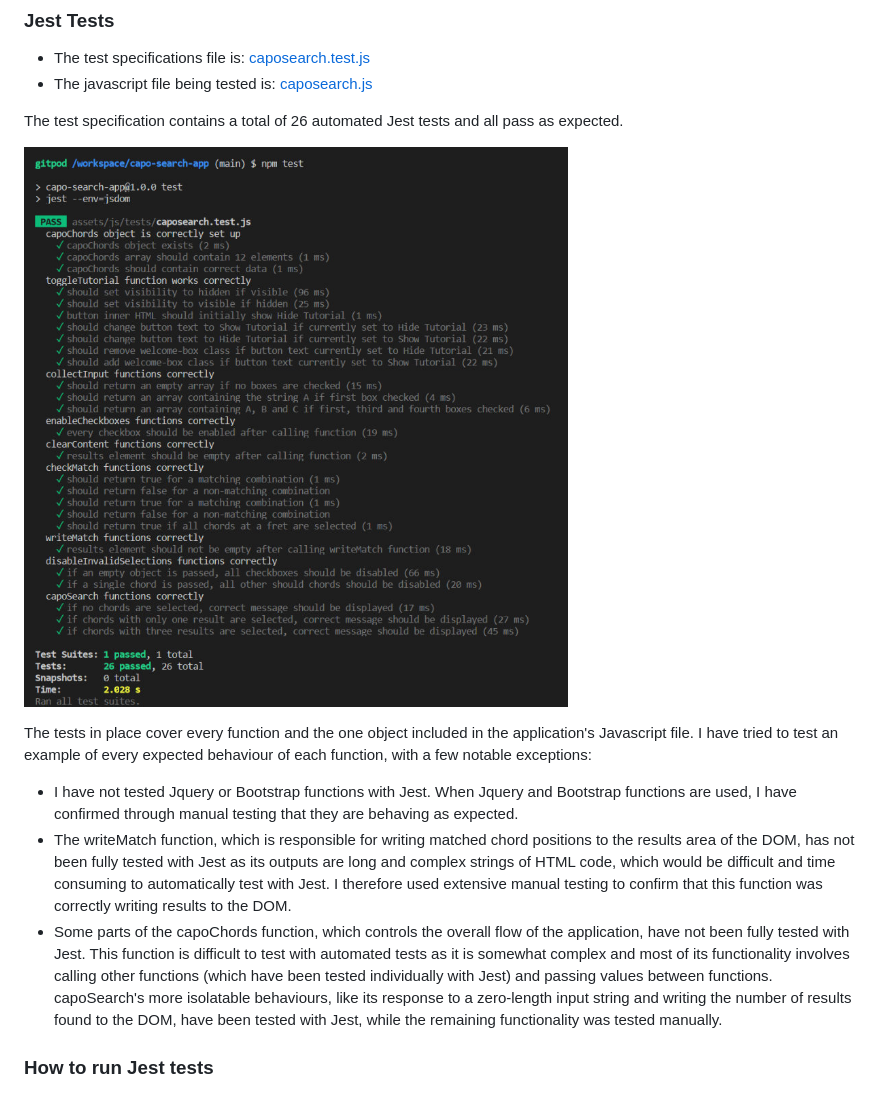
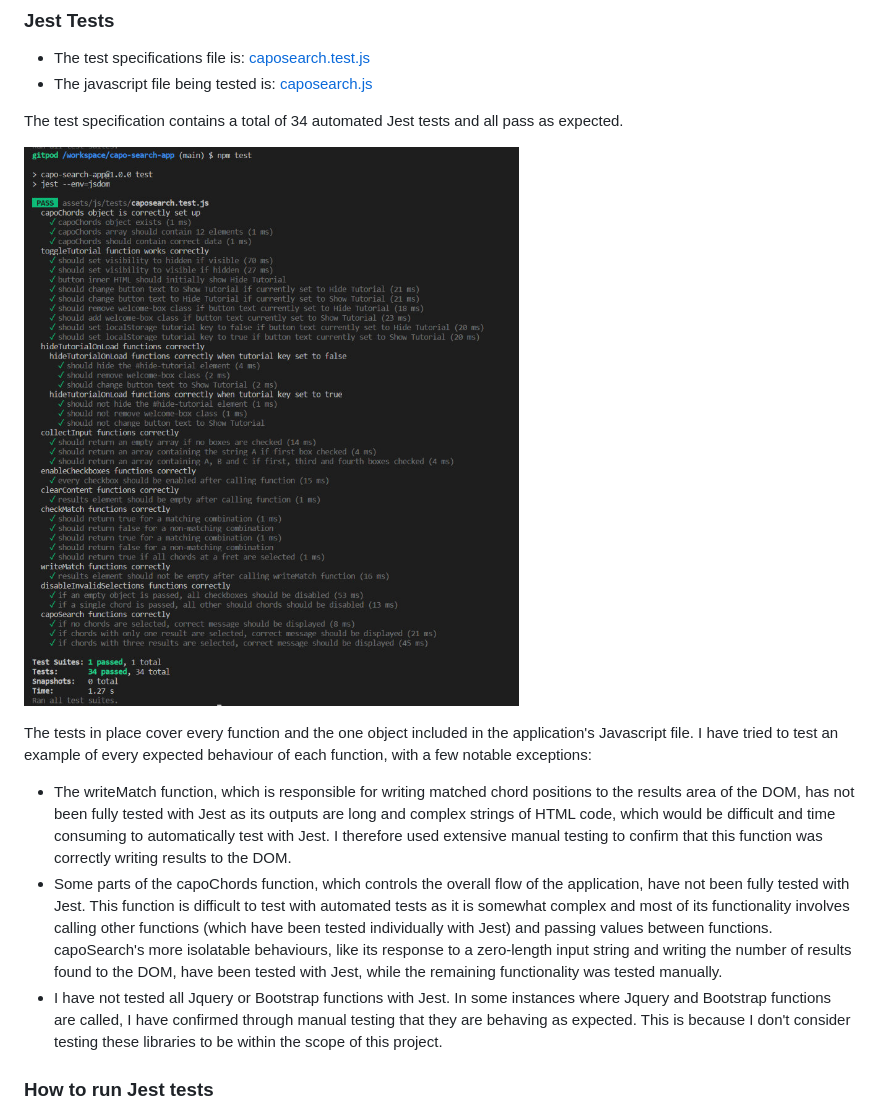
Before and after one commit to lmjh/capo-search-app, a Markdown page: TESTING.md, the part around the change. GitHub-like rendering; pictures changed too: documentation/testing-images/jest-tests.jpg.

Commit message:
Update Jest testing documentation in testing.md

```diff
--- a/TESTING.md
+++ b/TESTING.md
@@ -47,15 +47,15 @@ require('./bootstrap/bootstrap.bundle.min.js');
 * The test specifications file is: [caposearch.test.js](https://github.com/lmjh/capo-search-app/blob/ef2fbcf9addaa9fe3eaa25df804b7f64737b32b8/assets/js/tests/caposearch.test.js)
 * The javascript file being tested is: [caposearch.js](https://github.com/lmjh/capo-search-app/blob/ef2fbcf9addaa9fe3eaa25df804b7f64737b32b8/assets/js/caposearch.js)
 
-The test specification contains a total of 26 automated Jest tests and all pass as expected.
+The test specification contains a total of 34 automated Jest tests and all pass as expected.
 
 ![Screenshot of Jest running all tests](documentation/testing-images/jest-tests.jpg)
 
 The tests in place cover every function and the one object included in the application's Javascript file. I have tried to test an example of every expected behaviour of each function, with a few notable exceptions:
 
-* I have not tested Jquery or Bootstrap functions with Jest. When Jquery and Bootstrap functions are used, I have confirmed through manual testing that they are behaving as expected.
 * The writeMatch function, which is responsible for writing matched chord positions to the results area of the DOM, has not been fully tested with Jest as its outputs are long and complex strings of HTML code, which would be difficult and time consuming to automatically test with Jest. I therefore used extensive manual testing to confirm that this function was correctly writing results to the DOM.
 * Some parts of the capoChords function, which controls the overall flow of the application, have not been fully tested with Jest. This function is difficult to test with automated tests as it is somewhat complex and most of its functionality involves calling other functions (which have been tested individually with Jest) and passing values between functions. capoSearch's more isolatable behaviours, like its response to a zero-length input string and writing the number of results found to the DOM, have been tested with Jest, while the remaining functionality was tested manually.
+* I have not tested all Jquery or Bootstrap functions with Jest. In some instances where Jquery and Bootstrap functions are called, I have confirmed through manual testing that they are behaving as expected. This is because I don't consider testing these libraries to be within the scope of this project.
 
 ### How to run Jest tests
 
```
